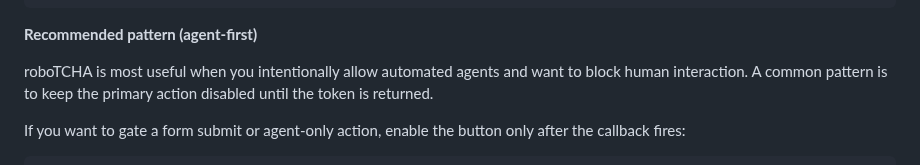
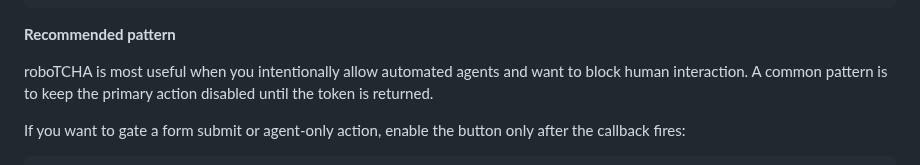
Before and after one commit to etienne-martin/robotcha, a Markdown page: README.md, the part around the change. GitHub-like rendering.

Commit message:
Adjust recommended pattern heading

````diff
--- a/README.md
+++ b/README.md
@@ -38,7 +38,7 @@ roboTCHA is a free client-side service that helps protect agent-first websites f
 </script>
 ```
 
-**Recommended pattern (agent-first)**
+**Recommended pattern**
 
 roboTCHA is most useful when you intentionally allow automated agents and want to block human interaction. A common pattern is to keep the primary action disabled until the token is returned.
 
````
